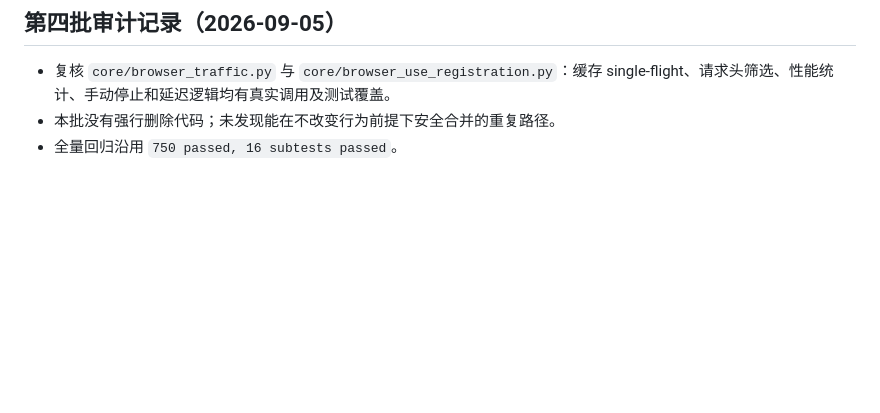
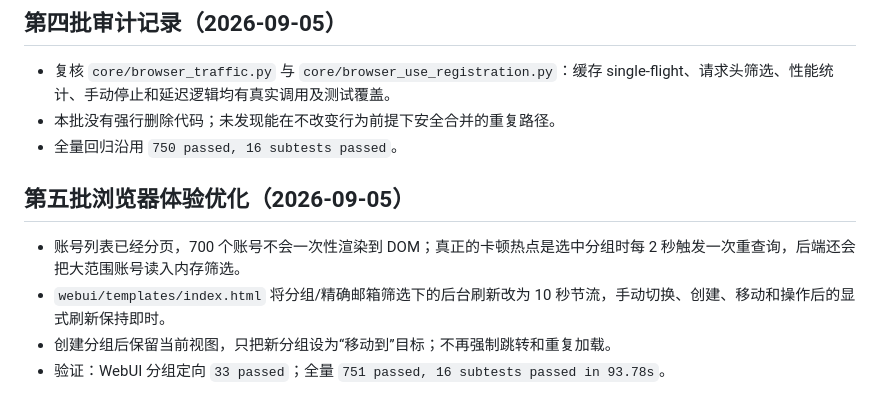
Before and after one commit to bxqan2-hub/-, a Markdown page: docs/2026-09-05_项目膨胀与上游对照审计-report.md, the part around the change. Rendered like a GitHub page; blank space fills up the shorter version.

```diff
--- a/docs/2026-09-05_项目膨胀与上游对照审计-report.md
+++ b/docs/2026-09-05_项目膨胀与上游对照审计-report.md
@@ -148,3 +148,10 @@
 - 复核 `core/browser_traffic.py` 与 `core/browser_use_registration.py`：缓存 single-flight、请求头筛选、性能统计、手动停止和延迟逻辑均有真实调用及测试覆盖。
 - 本批没有强行删除代码；未发现能在不改变行为前提下安全合并的重复路径。
 - 全量回归沿用 `750 passed, 16 subtests passed`。
+
+## 第五批浏览器体验优化（2026-09-05）
+
+- 账号列表已经分页，700 个账号不会一次性渲染到 DOM；真正的卡顿热点是选中分组时每 2 秒触发一次重查询，后端还会把大范围账号读入内存筛选。
+- `webui/templates/index.html` 将分组/精确邮箱筛选下的后台刷新改为 10 秒节流，手动切换、创建、移动和操作后的显式刷新保持即时。
+- 创建分组后保留当前视图，只把新分组设为“移动到”目标；不再强制跳转和重复加载。
+- 验证：WebUI 分组定向 `33 passed`；全量 `751 passed, 16 subtests passed in 93.78s`。
```
Also changed, not shown: docs/UPSTREAM_PROJECT_INDEX.md (+6 -0 lines).
